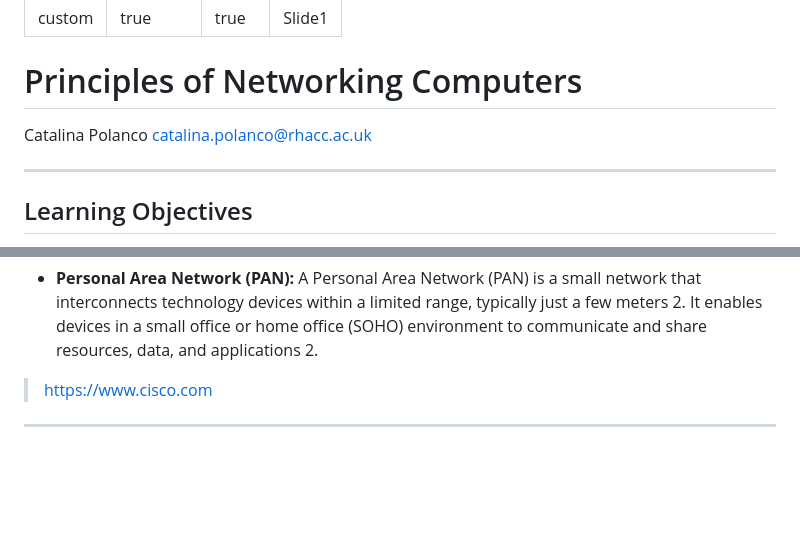
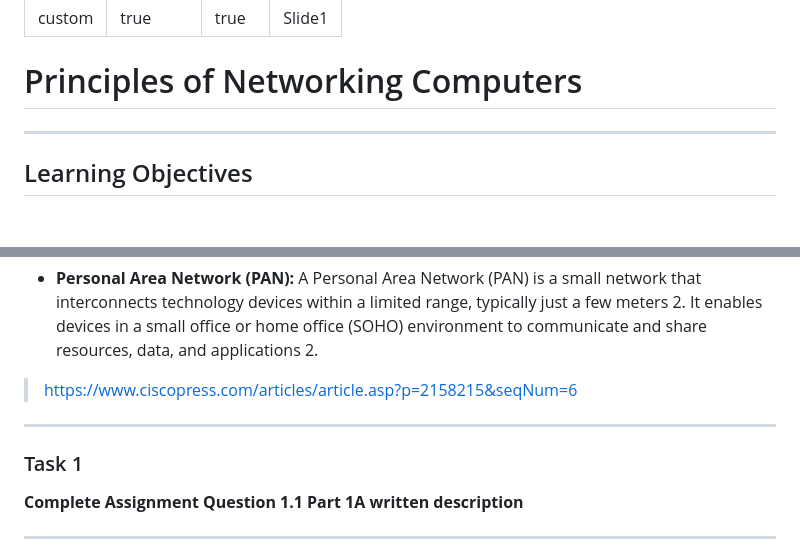
Before and after one commit to katlamas/slides, a Markdown page: networking.md, 2 parts joined by grey strips. Rendered like a GitHub page; blank space fills up the shorter version.

```diff
--- a/networking.md
+++ b/networking.md
@@ -7,8 +7,7 @@ title: Slide1
 
 # Principles of Networking Computers
 
-Catalina Polanco
-catalina.polanco@rhacc.ac.uk
+
 
 ---
 
@@ -59,7 +58,11 @@ c) Personal Area Network
 
 - **Personal Area Network (PAN):** A Personal Area Network (PAN) is a small network that interconnects technology devices within a limited range, typically just a few meters 2. It enables devices in a small office or home office (SOHO) environment to communicate and share resources, data, and applications 2.
 
-> https://www.cisco.com
+> https://www.ciscopress.com/articles/article.asp?p=2158215&seqNum=6
+
+---
+### Task 1
+**Complete Assignment Question 1.1 Part 1A written description**
 
 ---
 
```
Also changed, not shown: other parts of networking.md (+36 -26 lines).
